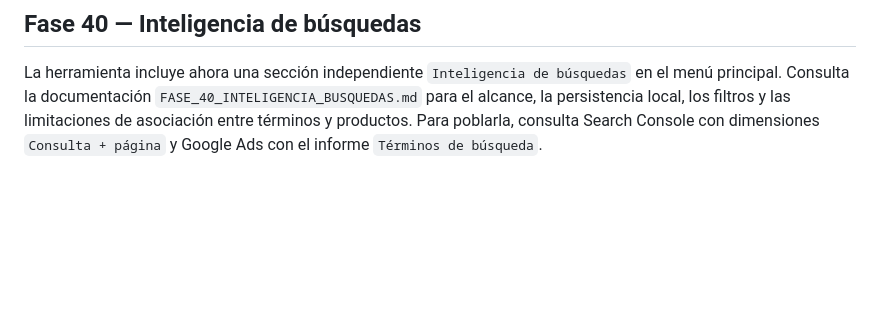
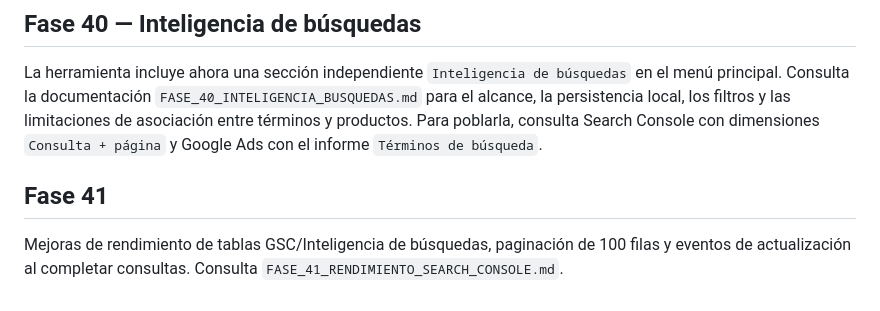
Before and after one commit to appalex47-lab/seo-growth-commander, a Markdown page: README.md, the part around the change. Drawn GitHub-style; blank space fills up the shorter version.

```diff
--- a/README.md
+++ b/README.md
@@ -107,3 +107,7 @@ Consulta `FASE_39_AUDITORIA_FINAL_ESTABILIZACION.md` para el resultado de la sui
 
 ## Fase 40 — Inteligencia de búsquedas
 La herramienta incluye ahora una sección independiente `Inteligencia de búsquedas` en el menú principal. Consulta la documentación `FASE_40_INTELIGENCIA_BUSQUEDAS.md` para el alcance, la persistencia local, los filtros y las limitaciones de asociación entre términos y productos. Para poblarla, consulta Search Console con dimensiones `Consulta + página` y Google Ads con el informe `Términos de búsqueda`.
+
+
+## Fase 41
+Mejoras de rendimiento de tablas GSC/Inteligencia de búsquedas, paginación de 100 filas y eventos de actualización al completar consultas. Consulta `FASE_41_RENDIMIENTO_SEARCH_CONSOLE.md`.
```
Also changed, not shown: FASE_41_RENDIMIENTO_SEARCH_CONSOLE.md (added, +14 -0 lines), FASE_42_ATRIBUCION_PAGADA_PRODUCTO.md (added, +11 -0 lines).
